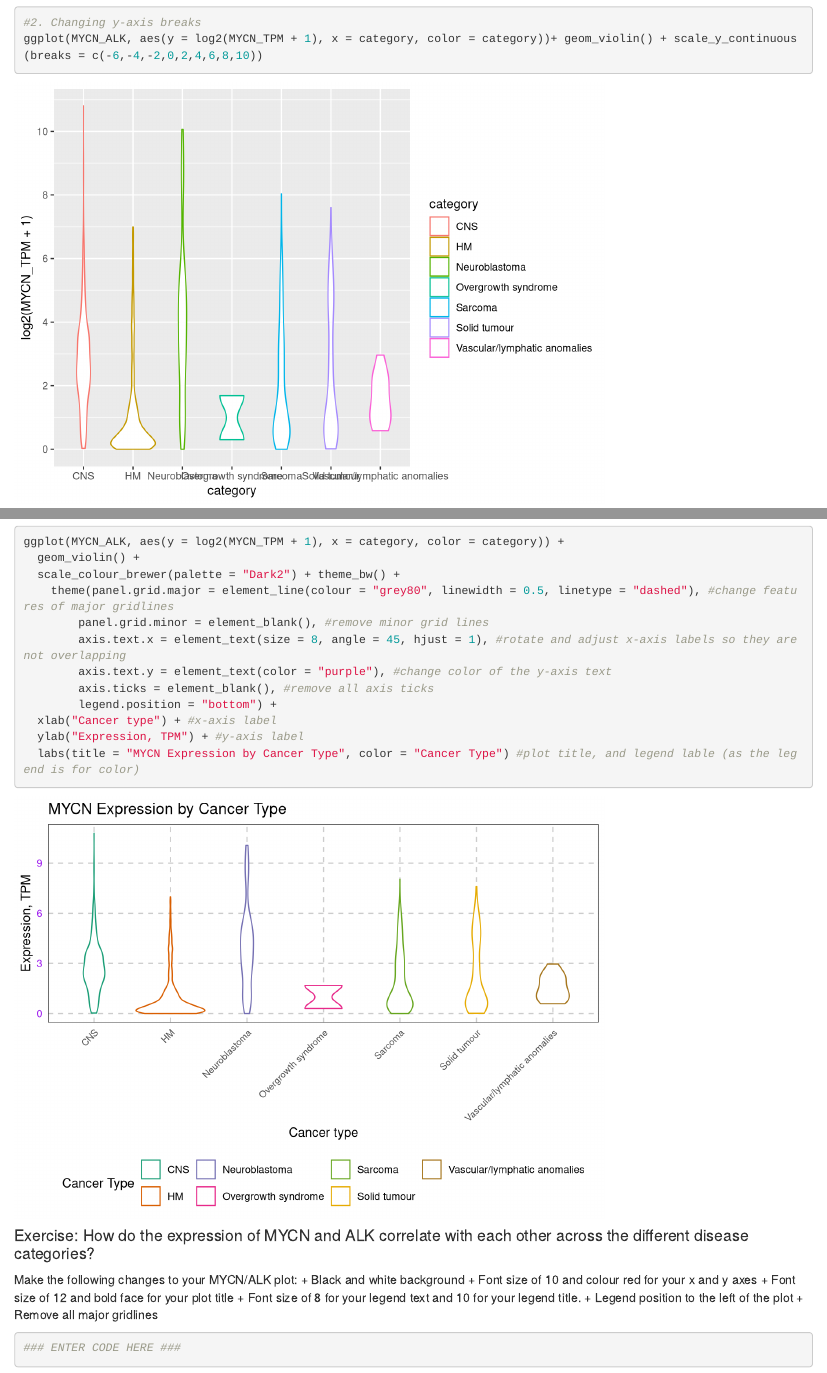
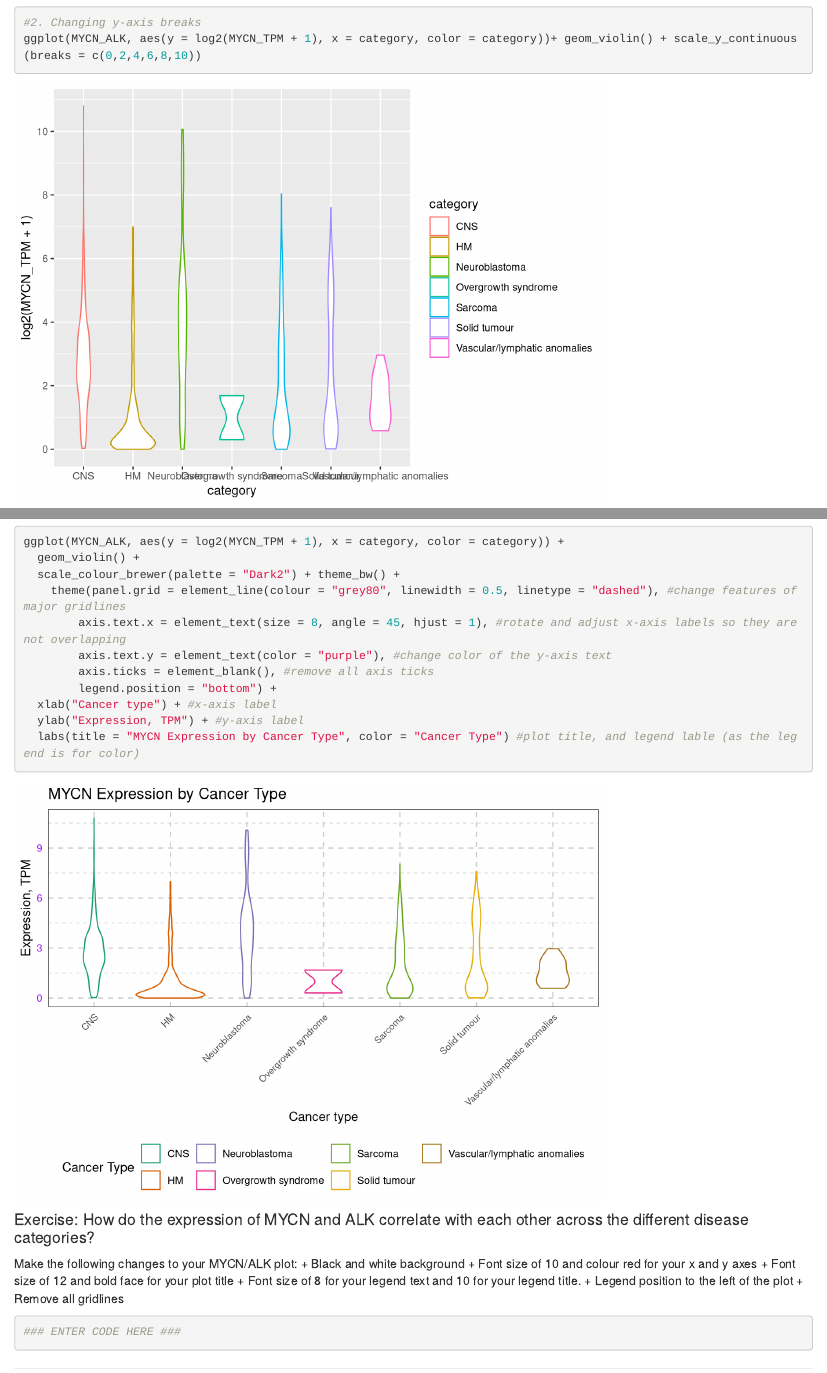
Before and after one commit to Anne-LiseGerard/ggplot_bioedu, an R Markdown document (rdataviz_notebook.Rmd): the page in a window 1100 px wide, from 8560 px down, and a second part further down, joined at a grey line. Rendered offline with R 4.5, knitr and Pandoc, with nearby package versions; some code elsewhere in the file could not run offline.

Commit message:
update exercise notebooks

````diff
--- a/rdataviz_notebook.Rmd
+++ b/rdataviz_notebook.Rmd
@@ -166,7 +166,7 @@ ggplot(MYCN_ALK, aes(y = log2(MYCN_TPM + 1), x = category, color = category))+ g
 
 ```{r breaksy}
 #2. Changing y-axis breaks
-ggplot(MYCN_ALK, aes(y = log2(MYCN_TPM + 1), x = category, color = category))+ geom_violin() + scale_y_continuous(breaks = c(-6,-4,-2,0,2,4,6,8,10))
+ggplot(MYCN_ALK, aes(y = log2(MYCN_TPM + 1), x = category, color = category))+ geom_violin() + scale_y_continuous(breaks = c(0,2,4,6,8,10))
 ```
 
 ```{r abbrx}
@@ -255,8 +255,7 @@ ggplot(MYCN_ALK, aes(y = log2(MYCN_TPM + 1), x = category, color = category)) +
 ggplot(MYCN_ALK, aes(y = log2(MYCN_TPM + 1), x = category, color = category)) +
   geom_violin() +
   scale_colour_brewer(palette = "Dark2") + theme_bw() +
-    theme(panel.grid.major = element_line(colour = "grey80", linewidth = 0.5, linetype = "dashed"), #change features of major gridlines
-        panel.grid.minor = element_blank(), #remove minor grid lines
+    theme(panel.grid = element_line(colour = "grey80", linewidth = 0.5, linetype = "dashed"), #change features of major gridlines
         axis.text.x = element_text(size = 8, angle = 45, hjust = 1), #rotate and adjust x-axis labels so they are not overlapping
         axis.text.y = element_text(color = "purple"), #change color of the y-axis text
         axis.ticks = element_blank(), #remove all axis ticks
@@ -275,7 +274,7 @@ Make the following changes to your MYCN/ALK plot:
   + Font size of 12 and bold face for your plot title
   + Font size of 8 for your legend text and 10 for your legend title.
   + Legend position to the left of the plot
-  + Remove all major gridlines
+  + Remove all gridlines
 
 ```{r theme_ex}
 ### ENTER CODE HERE ###
````
Also changed, not shown: rdataviz_notebook.Rmd (2 more changed lines), 1 other file.
